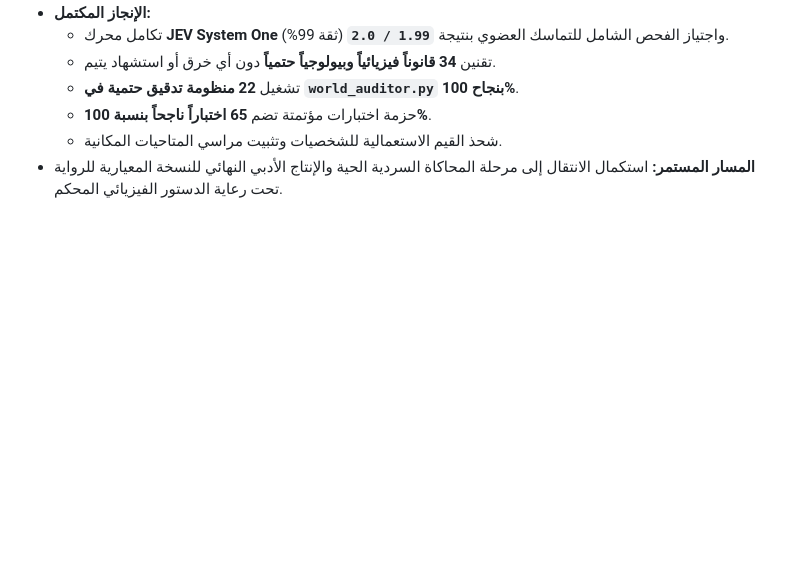
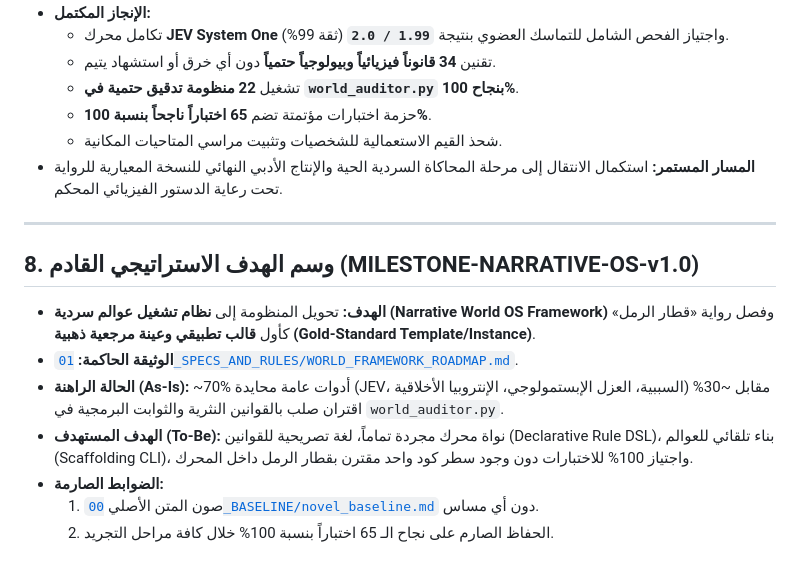
Before and after one commit to bio-colab/novel, a Markdown page: MEMORY.md, the part around the change. Drawn GitHub-style; blank space fills up the shorter version.

Commit message:
docs(roadmap): codify MILESTONE-NARRATIVE-OS-v1.0 strategic roadmap and framework transition

```diff
--- a/MEMORY.md
+++ b/MEMORY.md
@@ -141,3 +141,14 @@
   * حزمة اختبارات مؤتمتة تضم **65 اختباراً ناجحاً بنسبة 100%**.
   * شحذ القيم الاستعمالية للشخصيات وتثبيت مراسي المتاحيات المكانية.
 * **المسار المستمر:** استكمال الانتقال إلى مرحلة المحاكاة السردية الحية والإنتاج الأدبي النهائي للنسخة المعيارية للرواية تحت رعاية الدستور الفيزيائي المحكم.
+
+---
+
+## 8. وسم الهدف الاستراتيجي القادم (MILESTONE-NARRATIVE-OS-v1.0)
+* **الهدف:** تحويل المنظومة إلى **نظام تشغيل عوالم سردية (Narrative World OS Framework)** وفصل رواية «قطار الرمل» كأول **قالب تطبيقي وعينة مرجعية ذهبية (Gold-Standard Template/Instance)**.
+* **الوثيقة الحاكمة:** [`01_SPECS_AND_RULES/WORLD_FRAMEWORK_ROADMAP.md`](01_SPECS_AND_RULES/WORLD_FRAMEWORK_ROADMAP.md).
+* **الحالة الراهنة (As-Is):** ~70% أدوات عامة محايدة (JEV، السببية، العزل الإبستمولوجي، الإنتروبيا الأخلاقية) مقابل ~30% اقتران صلب بالقوانين النثرية والثوابت البرمجية في `world_auditor.py`.
+* **الهدف المستهدف (To-Be):** نواة محرك مجردة تماماً، لغة تصريحية للقوانين (Declarative Rule DSL)، بناء تلقائي للعوالم (Scaffolding CLI)، واجتياز 100% للاختبارات دون وجود سطر كود واحد مقترن بقطار الرمل داخل المحرك.
+* **الضوابط الصارمة:**
+  1. صون المتن الأصلي [`00_BASELINE/novel_baseline.md`](00_BASELINE/novel_baseline.md) دون أي مساس.
+  2. الحفاظ الصارم على نجاح الـ 65 اختباراً بنسبة 100% خلال كافة مراحل التجريد.
```
Also changed, not shown: 01_SPECS_AND_RULES/WORLD_FRAMEWORK_ROADMAP.md (added, +142 -0 lines).
